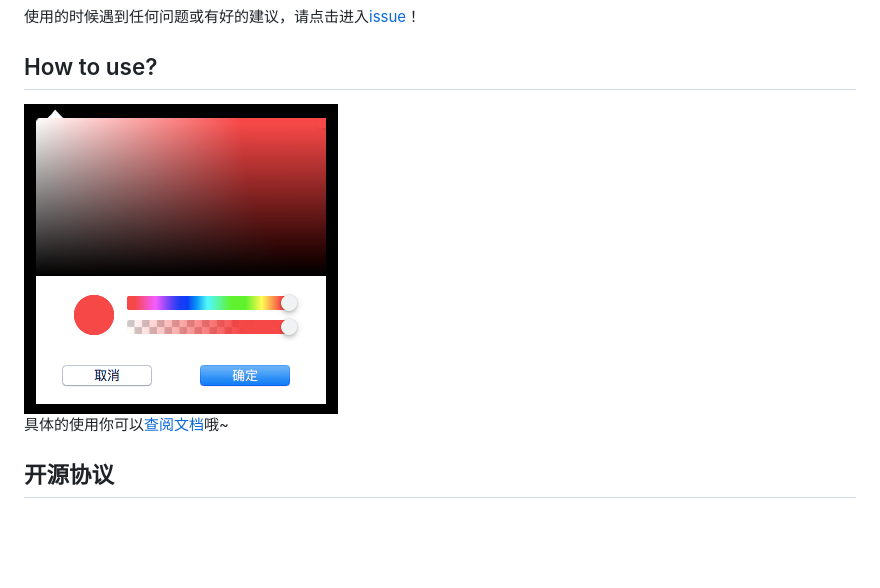
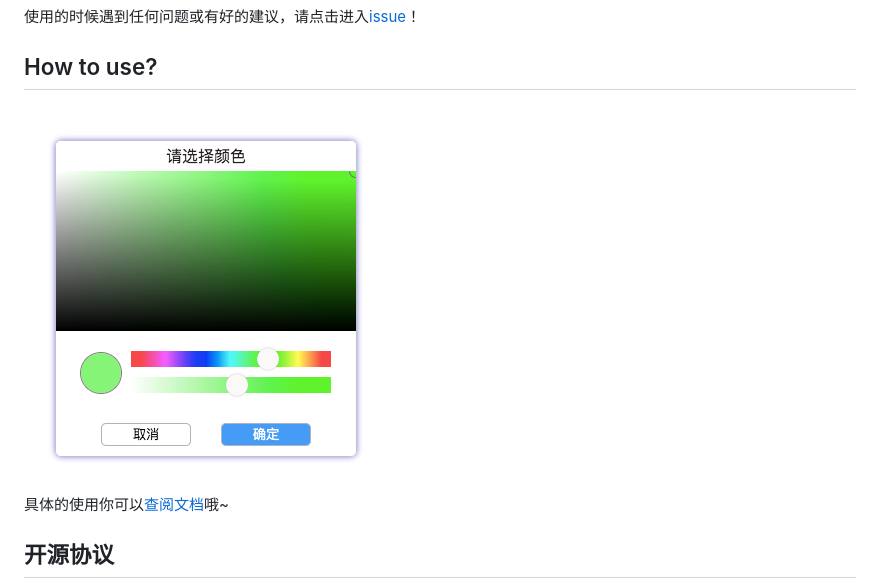
Before and after one commit to hai2007/colors-picker, a Markdown page: README.md, the part around the change. Drawn GitHub-style; pictures changed too: design.png (deleted), view.png (added); blank space fills up the shorter version.

```diff
--- a/README.md
+++ b/README.md
@@ -15,7 +15,7 @@
 
 ## How to use?
 
-<img src='./design.png' />
+<img src='./view.png' />
 
 具体的使用你可以[查阅文档](https://hai2007.github.io/colors-picker)哦~
 
```
Also changed, not shown: 10 other files.
